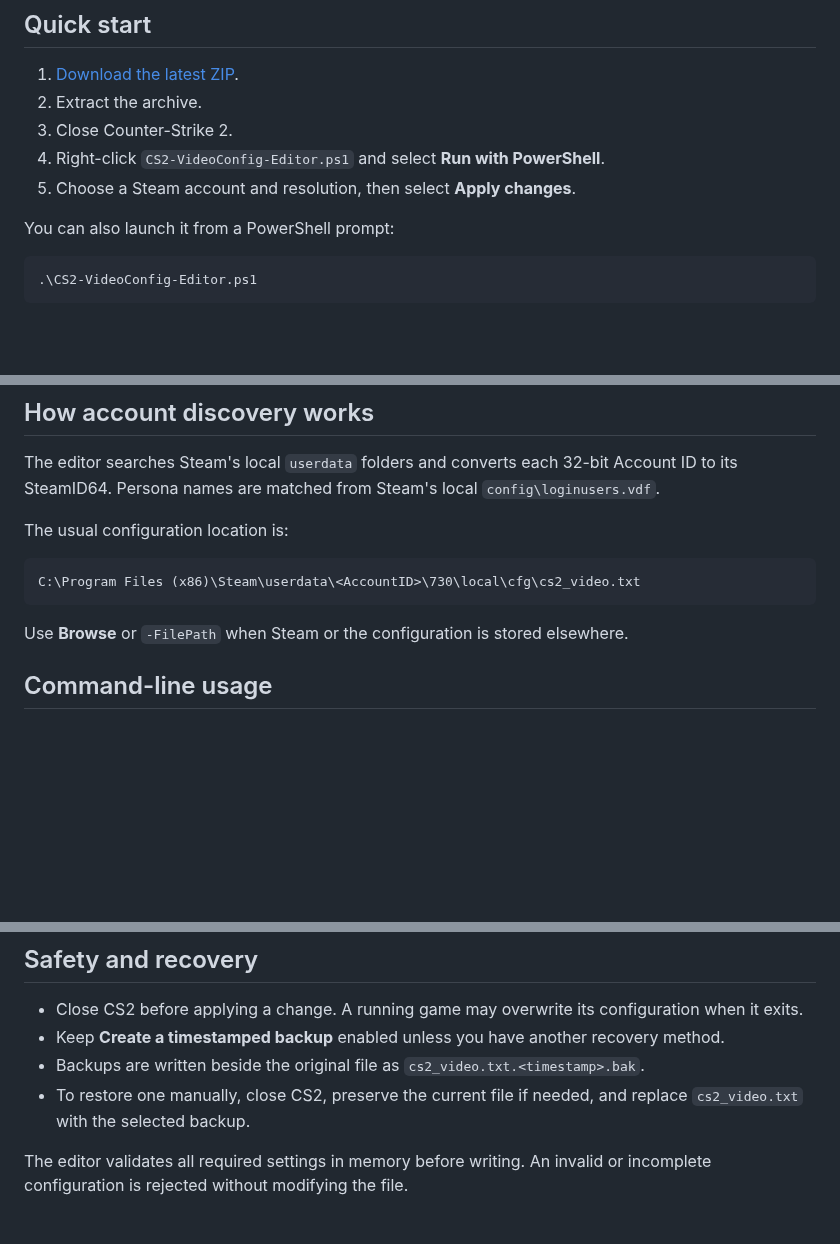
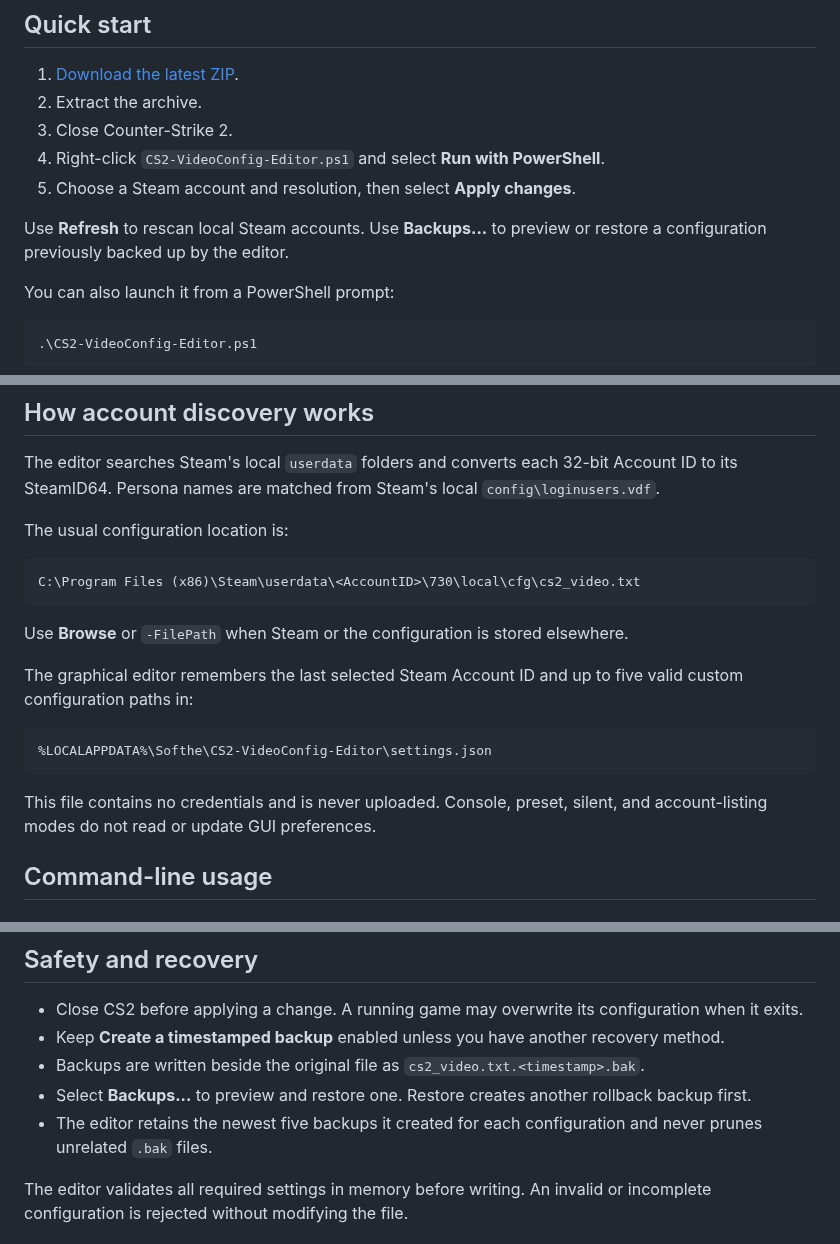
Before and after one commit to Softhe/CS2-ResEdit, a Markdown page: README.md, 3 parts joined by grey strips. Rendered like a GitHub page; blank space fills up the shorter version.

````diff
--- a/README.md
+++ b/README.md
@@ -41,6 +45,8 @@ CS2 Video Config Editor finds the video configuration for each local Steam accou
 3. Close Counter-Strike 2.
 4. Right-click `CS2-VideoConfig-Editor.ps1` and select **Run with PowerShell**.
 5. Choose a Steam account and resolution, then select **Apply changes**.
+
+Use **Refresh** to rescan local Steam accounts. Use **Backups...** to preview or restore a configuration previously backed up by the editor.
 
 You can also launch it from a PowerShell prompt:
 
@@ -65,6 +71,14 @@ C:\Program Files (x86)\Steam\userdata\<AccountID>\730\local\cfg\cs2_video.txt
 ```
 
 Use **Browse** or `-FilePath` when Steam or the configuration is stored elsewhere.
+
+The graphical editor remembers the last selected Steam Account ID and up to five valid custom configuration paths in:
+
+```text
+%LOCALAPPDATA%\Softhe\CS2-VideoConfig-Editor\settings.json
+```
+
+This file contains no credentials and is never uploaded. Console, preset, silent, and account-listing modes do not read or update GUI preferences.
 
 ## Command-line usage
 
@@ -119,7 +133,8 @@ List discovered Steam accounts:
 - Close CS2 before applying a change. A running game may overwrite its configuration when it exits.
 - Keep **Create a timestamped backup** enabled unless you have another recovery method.
 - Backups are written beside the original file as `cs2_video.txt.<timestamp>.bak`.
-- To restore one manually, close CS2, preserve the current file if needed, and replace `cs2_video.txt` with the selected backup.
+- Select **Backups...** to preview and restore one. Restore creates another rollback backup first.
+- The editor retains the newest five backups it created for each configuration and never prunes unrelated `.bak` files.
 
 The editor validates all required settings in memory before writing. An invalid or incomplete configuration is rejected without modifying the file.
 
````
Also changed, not shown: other parts of README.md (+23 -1 lines), CHANGELOG.md (added, +26 -0 lines), RELEASE_CHECKLIST.md (added, +28 -0 lines), RELEASE_NOTES.md (added, +17 -0 lines), ROADMAP.md (+16 -26 lines), assets/cs2-video-config-editor.png, 8 other files.
